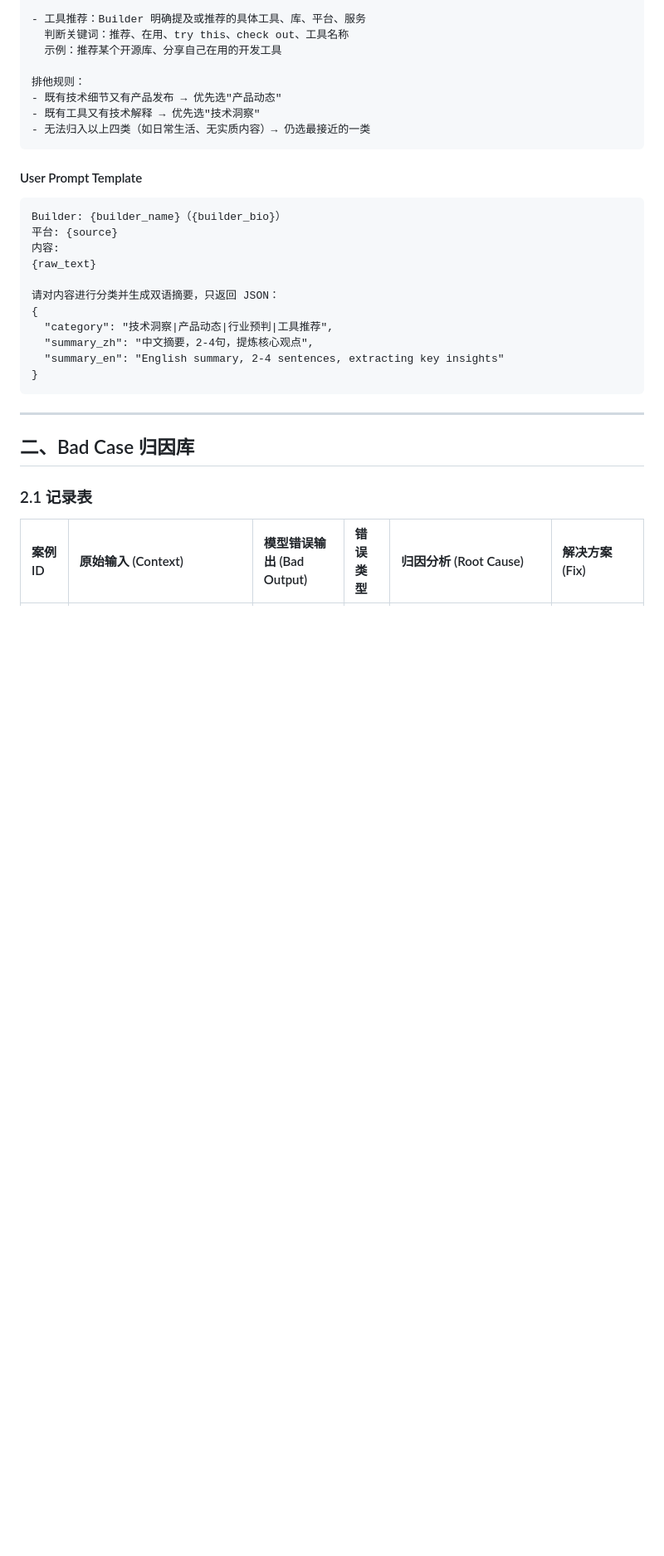
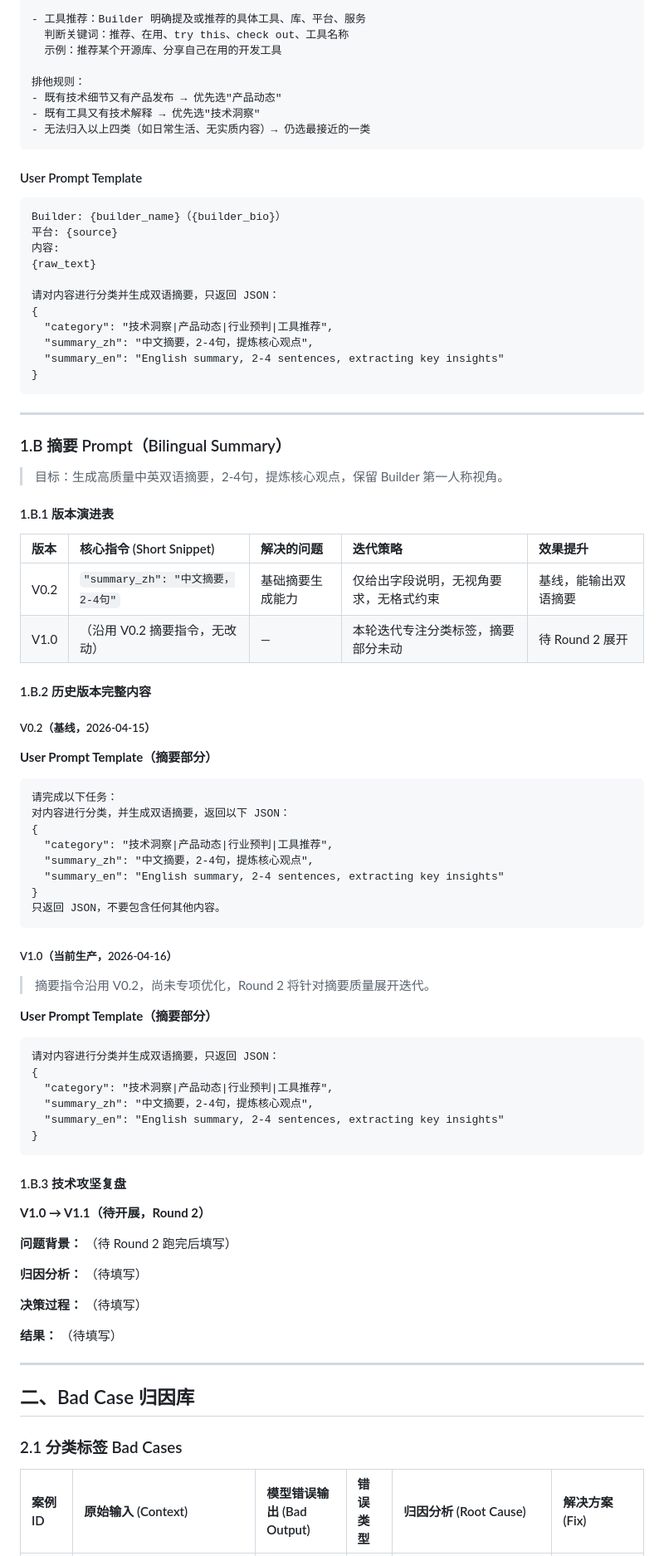
Before and after one commit to Mia-hub7/BuilderSignal, a Markdown page: memory-bank/prompt-engineering.md, the part around one of its changes. Shown at 83% size. GitHub-like rendering; blank space fills up the shorter version.

````diff
--- a/memory-bank/prompt-engineering.md
+++ b/memory-bank/prompt-engineering.md
@@ -120,9 +173,64 @@ Builder: {builder_name}（{builder_bio}）
 
 ---
 
+### 1.B 摘要 Prompt（Bilingual Summary）
+
+> 目标：生成高质量中英双语摘要，2-4句，提炼核心观点，保留 Builder 第一人称视角。
+
+#### 1.B.1 版本演进表
+
+| 版本 | 核心指令 (Short Snippet) | 解决的问题 | 迭代策略 | 效果提升 |
+| :--- | :--- | :--- | :--- | :--- |
+| V0.2 | `"summary_zh": "中文摘要，2-4句"` | 基础摘要生成能力 | 仅给出字段说明，无视角要求，无格式约束 | 基线，能输出双语摘要 |
+| V1.0 | （沿用 V0.2 摘要指令，无改动） | — | 本轮迭代专注分类标签，摘要部分未动 | 待 Round 2 展开 |
+
+#### 1.B.2 历史版本完整内容
+
+##### V0.2（基线，2026-04-15）
+
+**User Prompt Template（摘要部分）**
+```
+请完成以下任务：
+对内容进行分类，并生成双语摘要，返回以下 JSON：
+{
+  "category": "技术洞察|产品动态|行业预判|工具推荐",
+  "summary_zh": "中文摘要，2-4句，提炼核心观点",
+  "summary_en": "English summary, 2-4 sentences, extracting key insights"
+}
+只返回 JSON，不要包含任何其他内容。
+```
+
+##### V1.0（当前生产，2026-04-16）
+
+> 摘要指令沿用 V0.2，尚未专项优化，Round 2 将针对摘要质量展开迭代。
+
+**User Prompt Template（摘要部分）**
+```
+请对内容进行分类并生成双语摘要，只返回 JSON：
+{
+  "category": "技术洞察|产品动态|行业预判|工具推荐",
+  "summary_zh": "中文摘要，2-4句，提炼核心观点",
+  "summary_en": "English summary, 2-4 sentences, extracting key insights"
+}
+```
+
+#### 1.B.3 技术攻坚复盘
+
+**V1.0 → V1.1（待开展，Round 2）**
+
+**问题背景：** （待 Round 2 跑完后填写）
+
+**归因分析：** （待填写）
+
+**决策过程：** （待填写）
+
+**结果：** （待填写）
+
+---
+
 ## 二、Bad Case 归因库
 
-### 2.1 记录表
+### 2.1 分类标签 Bad Cases
 
 | 案例 ID | 原始输入 (Context) | 模型错误输出 (Bad Output) | 错误类型 | 归因分析 (Root Cause) | 解决方案 (Fix) |
 | :--- | :--- | :--- | :--- | :--- | :--- |
````
Also changed, not shown: other parts of memory-bank/prompt-engineering.md (+65 -7 lines).
